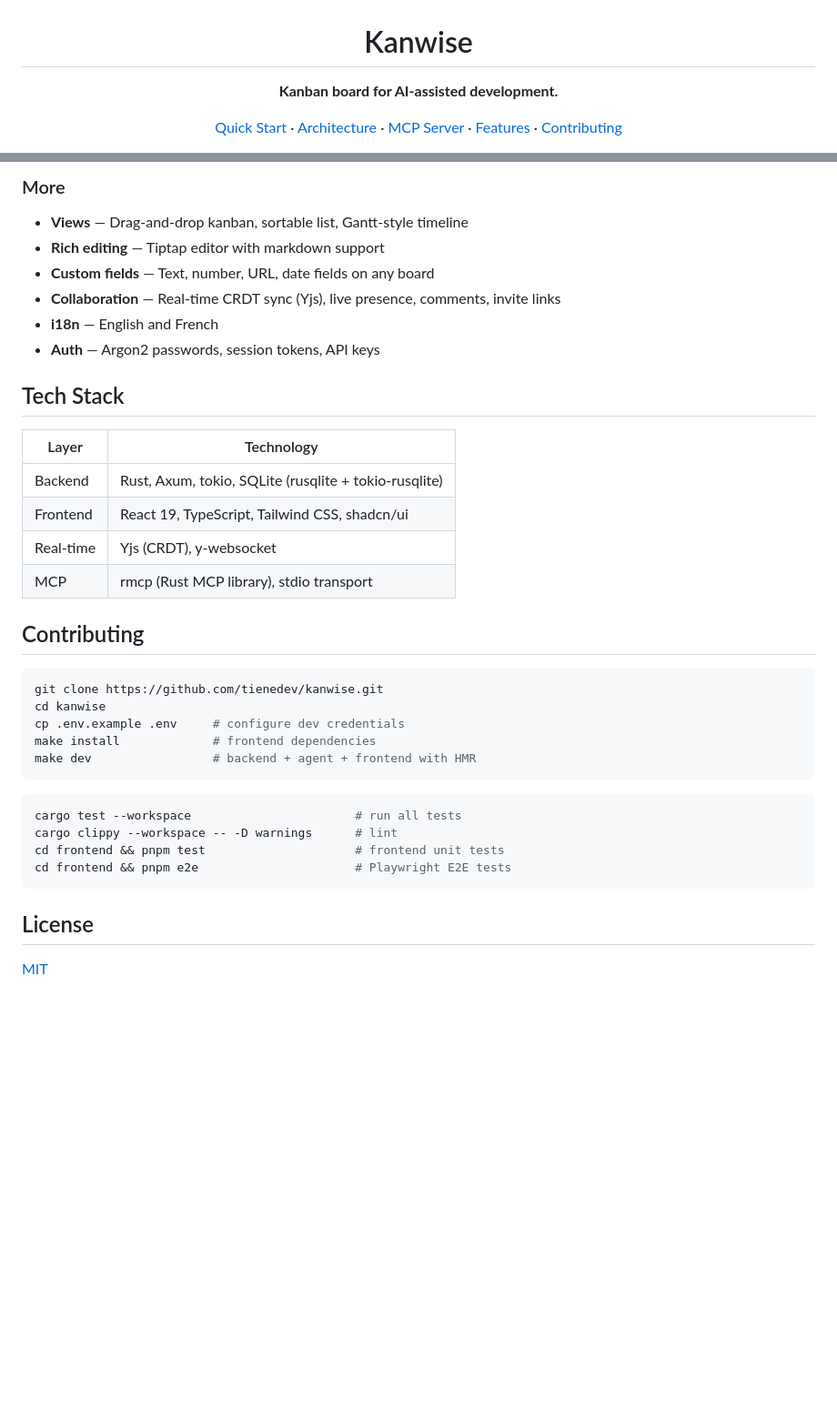
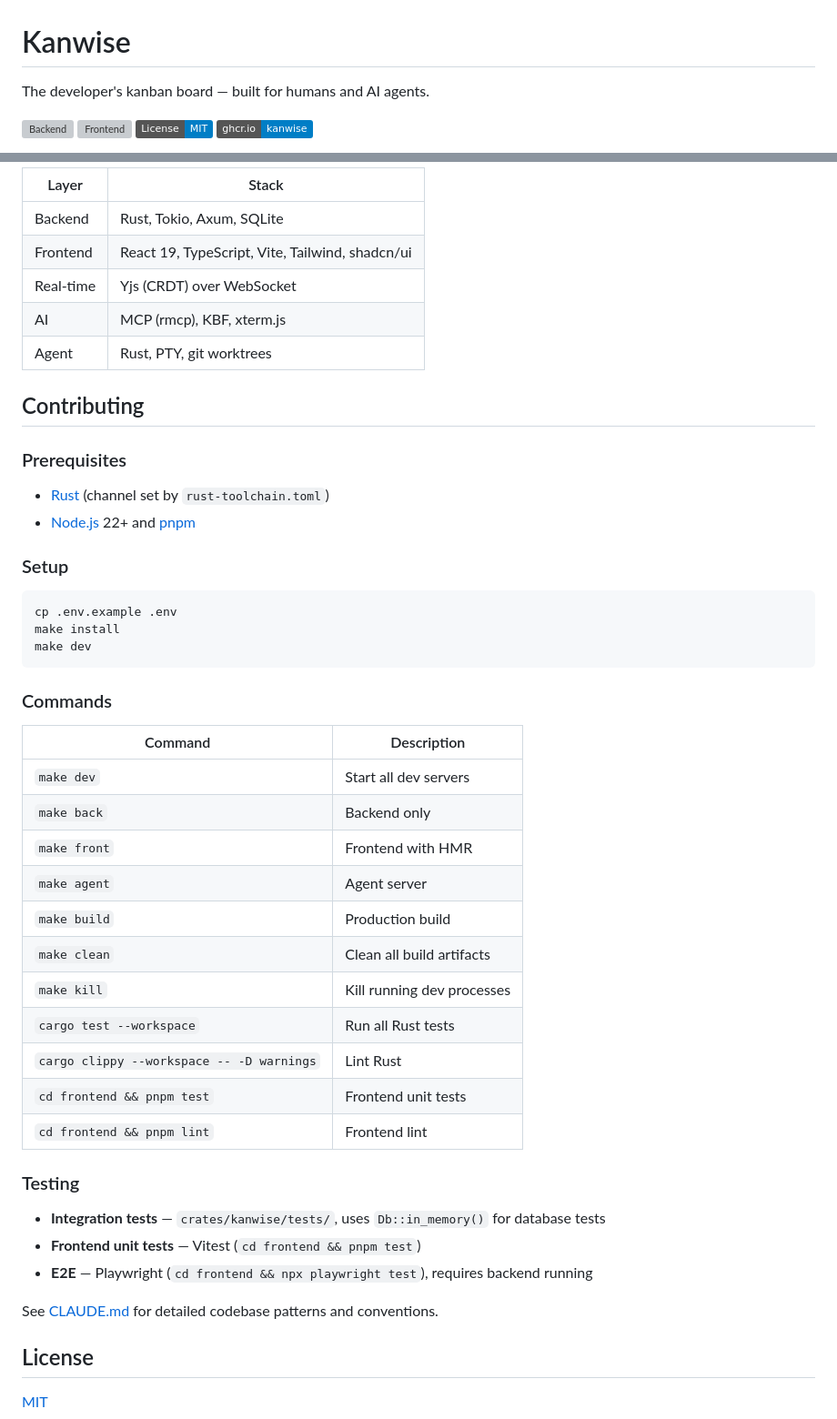
Before and after one commit to tienedev/tarmak, a Markdown page: README.md, 2 parts joined by grey strips. Shown at 91% size. Drawn GitHub-style; badges without logos; blank space fills up the shorter version; grey boxes are pictures that could not be loaded.

````diff
--- a/README.md
+++ b/README.md
@@ -3,6 +1,9 @@
 # Kanwise
 
-**Kanban board for AI-assisted development.**
+The developer's kanban board — built for humans and AI agents.
 
-[Quick Start](#quick-start) · [Architecture](#architecture) · [MCP Server](#mcp-server) · [Features](#features) · [Contributing](#contributing)
+[![Backend](https://github.com/tienedev/kanwise/actions/workflows/backend.yml/badge.svg)](https://github.com/tienedev/kanwise/actions/workflows/backend.yml)
+[![Frontend](https://github.com/tienedev/kanwise/actions/workflows/frontend.yml/badge.svg)](https://github.com/tienedev/kanwise/actions/workflows/frontend.yml)
+[![License: MIT](https://img.shields.io/badge/License-MIT-blue.svg)](LICENSE)
+[![Docker](https://img.shields.io/badge/ghcr.io-kanwise-blue)](https://ghcr.io/tienedev/kanwise)
 
@@ -139,39 +103,51 @@ T|task-1|Fix auth bug|high|0
 ```
 
-### More
-
-- **Views** — Drag-and-drop kanban, sortable list, Gantt-style timeline
-- **Rich editing** — Tiptap editor with markdown support
-- **Custom fields** — Text, number, URL, date fields on any board
-- **Collaboration** — Real-time CRDT sync (Yjs), live presence, comments, invite links
-- **i18n** — English and French
-- **Auth** — Argon2 passwords, session tokens, API keys
-
-## Tech Stack
-
-| Layer | Technology |
-|-------|-----------|
-| Backend | Rust, Axum, tokio, SQLite (rusqlite + tokio-rusqlite) |
-| Frontend | React 19, TypeScript, Tailwind CSS, shadcn/ui |
-| Real-time | Yjs (CRDT), y-websocket |
-| MCP | rmcp (Rust MCP library), stdio transport |
+| Layer | Stack |
+|-------|-------|
+| Backend | Rust, Tokio, Axum, SQLite |
+| Frontend | React 19, TypeScript, Vite, Tailwind, shadcn/ui |
+| Real-time | Yjs (CRDT) over WebSocket |
+| AI | MCP (rmcp), KBF, xterm.js |
+| Agent | Rust, PTY, git worktrees |
 
 ## Contributing
 
+### Prerequisites
+
+- [Rust](https://rustup.rs/) (channel set by `rust-toolchain.toml`)
+- [Node.js](https://nodejs.org/) 22+ and [pnpm](https://pnpm.io/)
+
+### Setup
+
 ```bash
-git clone https://github.com/tienedev/kanwise.git
-cd kanwise
-cp .env.example .env     # configure dev credentials
-make install             # frontend dependencies
-make dev                 # backend + agent + frontend with HMR
+cp .env.example .env
+make install
+make dev
 ```
 
-```bash
-cargo test --workspace                       # run all tests
-cargo clippy --workspace -- -D warnings      # lint
-cd frontend && pnpm test                     # frontend unit tests
-cd frontend && pnpm e2e                      # Playwright E2E tests
-```
+### Commands
+
+| Command | Description |
+|---------|-------------|
+| `make dev` | Start all dev servers |
+| `make back` | Backend only |
+| `make front` | Frontend with HMR |
+| `make agent` | Agent server |
+| `make build` | Production build |
+| `make clean` | Clean all build artifacts |
+| `make kill` | Kill running dev processes |
+| `cargo test --workspace` | Run all Rust tests |
+| `cargo clippy --workspace -- -D warnings` | Lint Rust |
+| `cd frontend && pnpm test` | Frontend unit tests |
+| `cd frontend && pnpm lint` | Frontend lint |
+
+### Testing
+
+- **Integration tests** — `crates/kanwise/tests/`, uses `Db::in_memory()` for database tests
+- **Frontend unit tests** — Vitest (`cd frontend && pnpm test`)
+- **E2E** — Playwright (`cd frontend && npx playwright test`), requires backend running
+
+See [CLAUDE.md](CLAUDE.md) for detailed codebase patterns and conventions.
 
 ## License
 
````
Also changed, not shown: other parts of README.md (+48 -87 lines).
